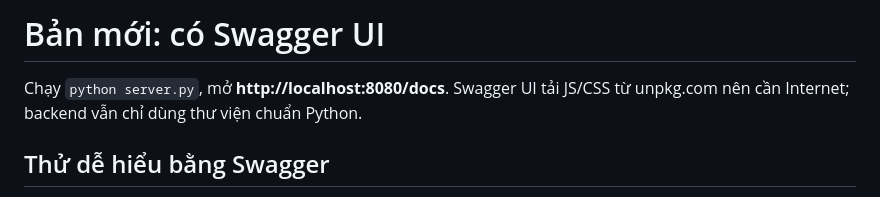
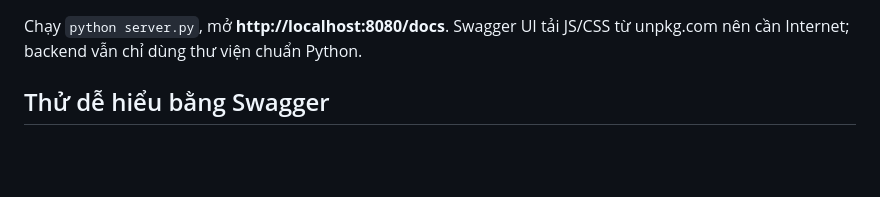
Before and after one commit to tuanbao205/flash-sale-demo, a Markdown page: README.md, the part around the change. GitHub-like rendering; blank space fills up the shorter version.

Commit message:
Update README to clarify Swagger UI usage

```diff
--- a/README.md
+++ b/README.md
@@ -1,4 +1,4 @@
-# Bản mới: có Swagger UI
+
 
 Chạy `python server.py`, mở **http://localhost:8080/docs**. Swagger UI tải JS/CSS từ unpkg.com nên cần Internet; backend vẫn chỉ dùng thư viện chuẩn Python.
 
```
